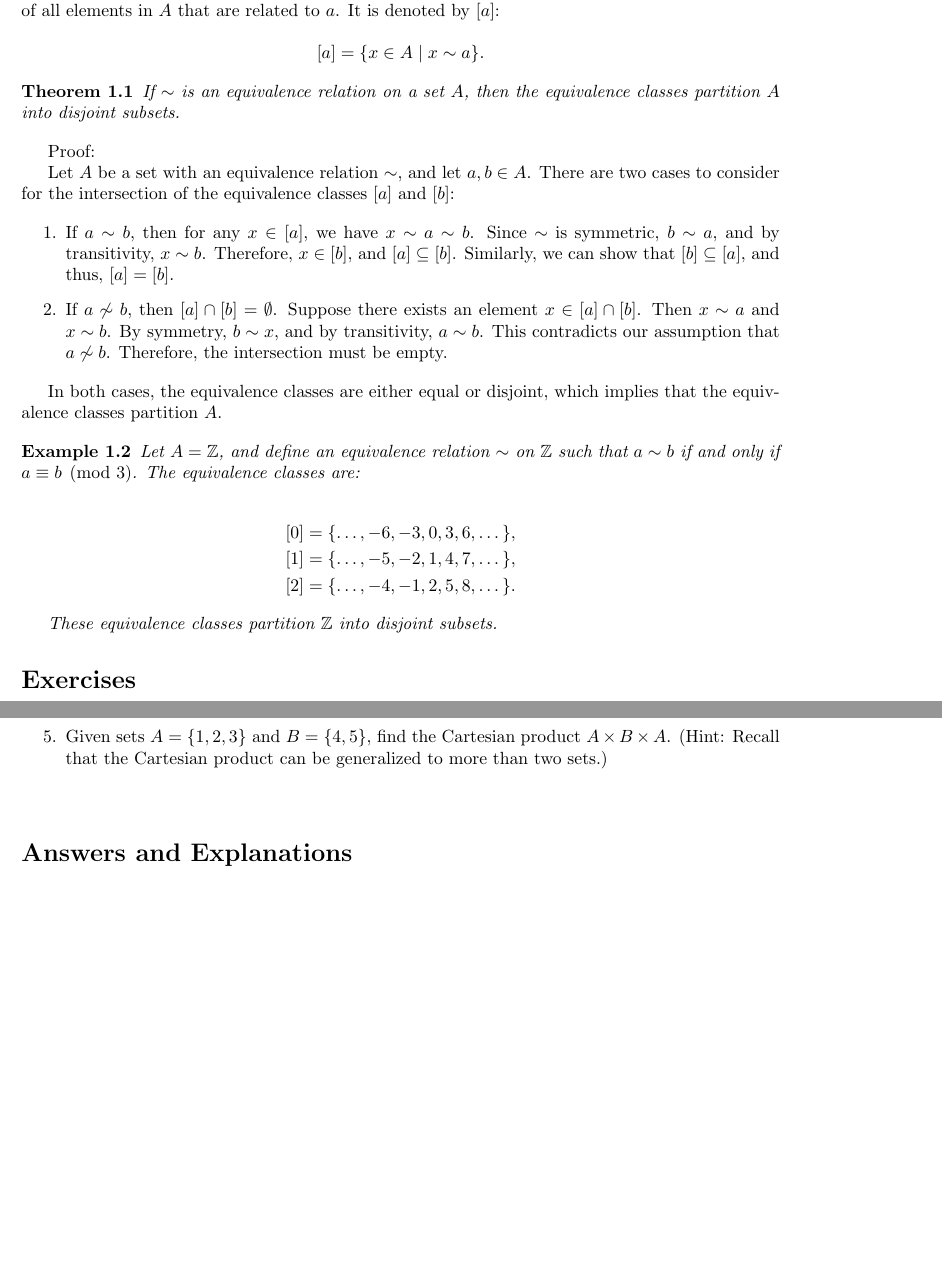
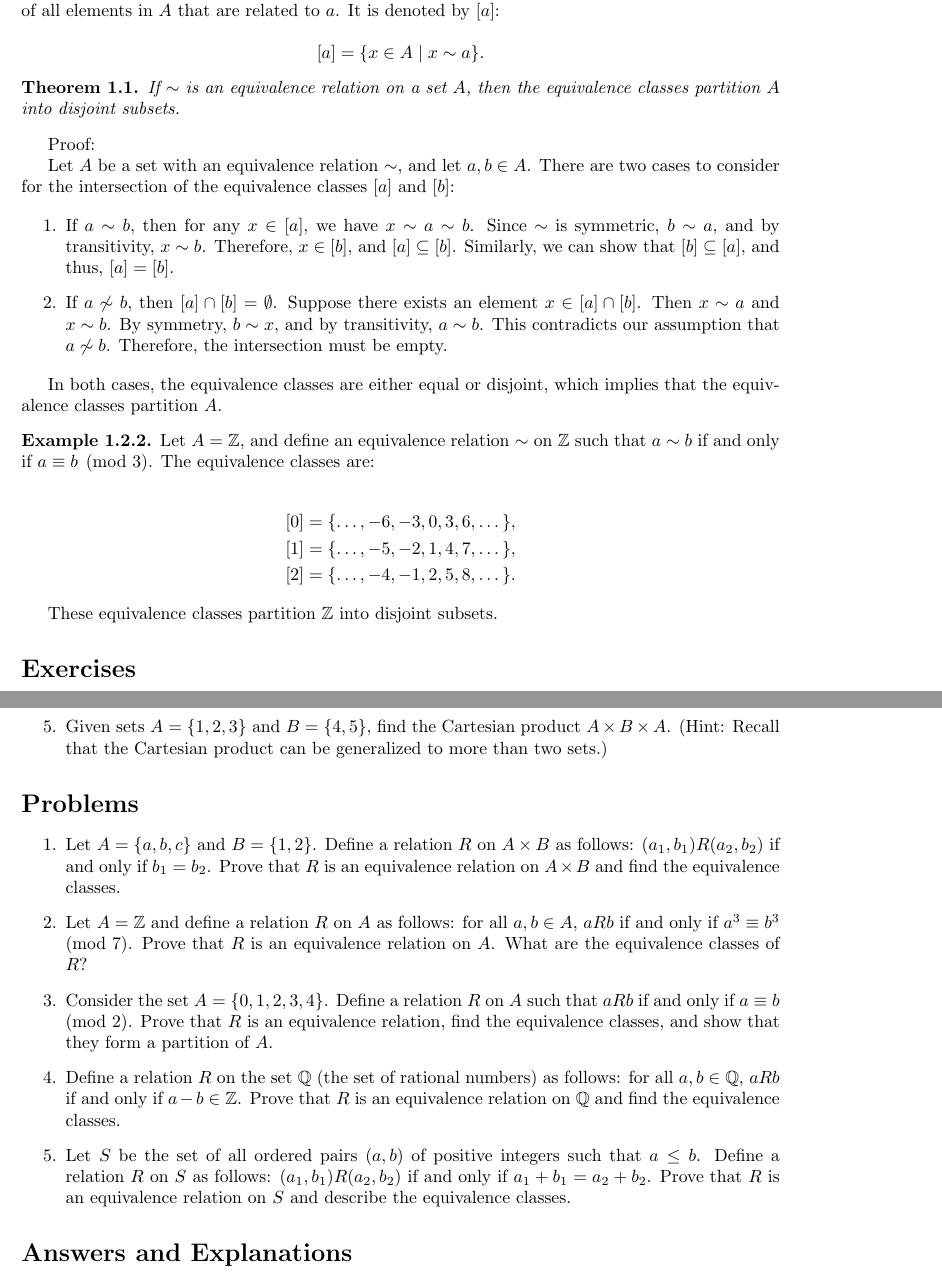
Before and after one commit to knoxmcken/abstract-algebra, a LaTeX document (main.tex): two parts of pages 5 and 6 of 14, joined at a grey line, cut so that both start at the same text, the shorter picture padded with empty space. Compiled offline with pdfLaTeX.

Commit message:
content: Add chapter02

```diff
--- a/main.tex
+++ b/main.tex
@@ -3,27 +3,41 @@
 % Necessary LaTeX packages for math
 \usepackage{amsmath} % for advanced math symbols and environments
 \usepackage{amsfonts} % for additional math fonts
-\usepackage{amssymb} % for additional math symbols
-\usepackage{mathtools} % for additional math tools and symbols
-\usepackage{bm} % for bold math symbols
-\usepackage{mathrsfs} % for additional math fonts
+\usepackage{amsthm}  % for for defining theorem-like environments
+%\usepackage{amssymb} % for additional math symbols
+%\usepackage{mathtools} % for additional math tools and symbols
+%\usepackage{bm} % for bold math symbols
+%\usepackage{mathrsfs} % for additional math fonts
 
 % Document formatting
 \usepackage{geometry} % for adjusting page margins and size
-\usepackage{setspace} % for adjusting line spacing
+%\usepackage{setspace} % for adjusting line spacing
 %\usepackage{enumitem} % for customizing lists
 
 % Bibliography management
-\usepackage{biblatex}
+\usepackage[backend=biber,style=numeric]{biblatex}
 \addbibresource{./bibliography.bib}
 
-\newtheorem{definition}{Definition}[chapter]
+
+% Environment definitions
+
+
+\newtheorem{Definition}{Definition}[chapter]
 \newtheorem{theorem}{Theorem}[chapter]
-\newtheorem{example}{Example}[chapter]
+\newtheorem{Example}{{Example}}[section]
 \newtheorem{proposition}{Proposition}[chapter]
 \newtheorem{lemma}{Lemma}[chapter]
 \newtheorem{conjecture}{Conjecture}[chapter]
 \newtheorem{axiom}{Axiom}[chapter]
+
+\newenvironment{example}
+  {\begin{Example}\normalfont}
+  {\end{Example}}
+
+
+\newenvironment{definition}
+  {\begin{Definition}\normalfont}
+  {\end{Definition}}
 
 
 \begin{document}
```
Also changed, not shown: main.tex (4 more changed lines).
